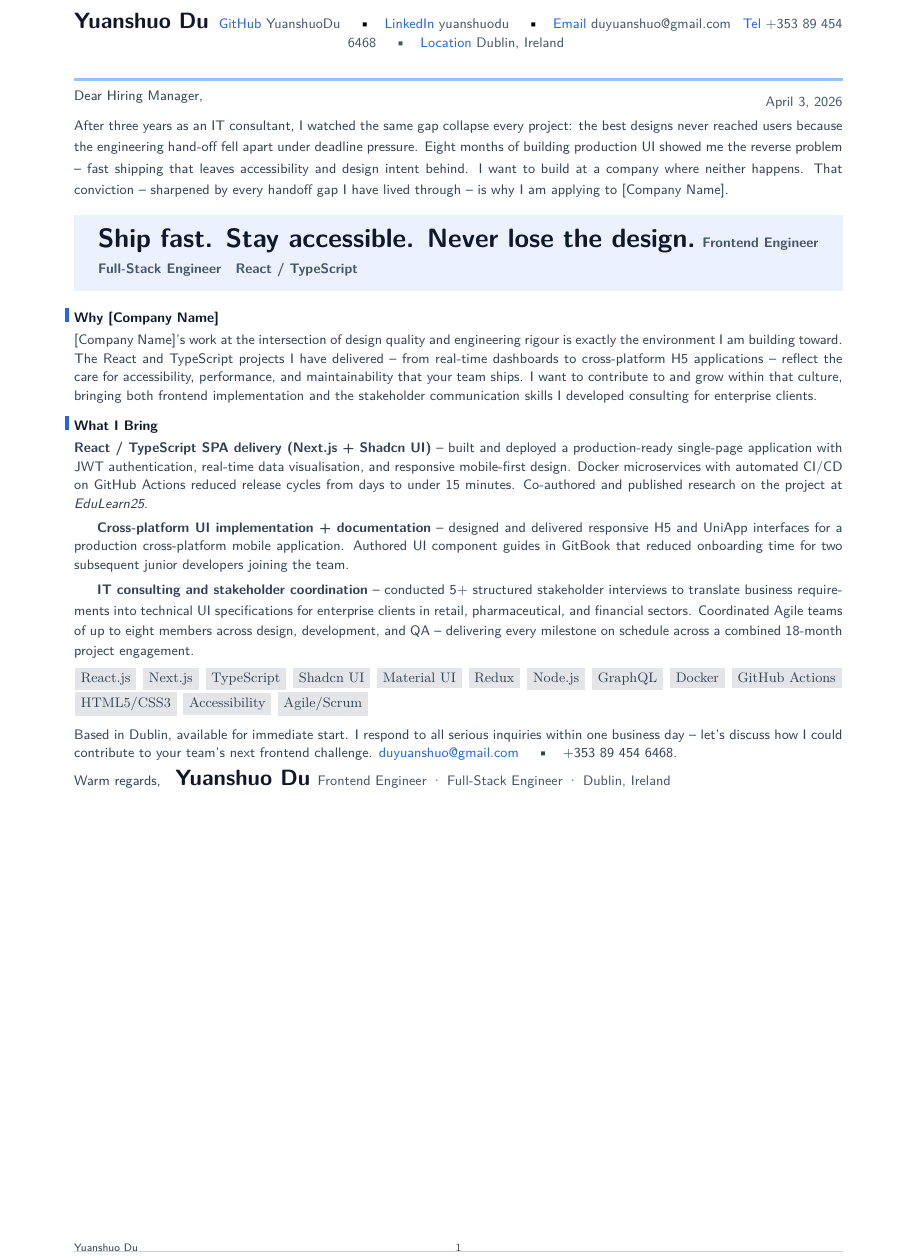
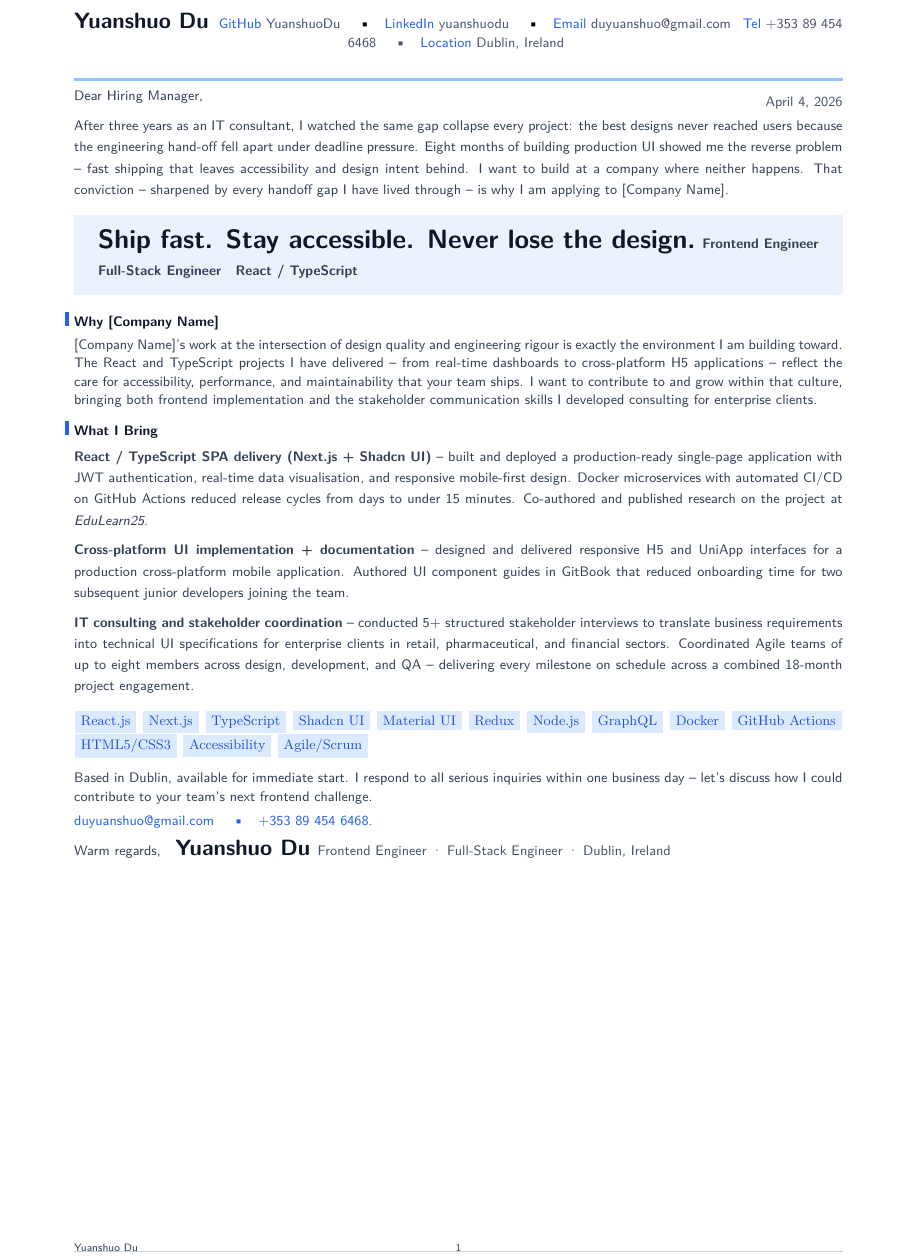
Before and after one commit to YuanshuoDu/resume, a LaTeX letter (coverletter.tex, which reads coverletter.cls, simpleresume.cls): part of the page, cut so that both start at the same text. Compiled offline with pdfLaTeX.

Commit message:
frontend: iter1 - UI+HR improvements

```diff
--- a/coverletter.cls
+++ b/coverletter.cls
@@ -31,6 +31,8 @@
 \definecolor{rule}{RGB}{200,210,220}       % Slate-300 — dividers (darkened)
 \definecolor{headerbar}{RGB}{37,99,235}    % Blue-600 — top bar
 \definecolor{namecolor}{RGB}{15,23,42}    % Slate-900 — name
+\definecolor{skillbg}{RGB}{219,234,254}    % Blue-100 — skills pill bg (visible on white)
+\definecolor{skilltext}{RGB}{29,78,216}   % Blue-700 — skills pill text (high contrast)
 
 % ── Page geometry ────────────────────────────────────────────────────────────
 \geometry{a4paper,left=1.7cm,top=1.2cm,right=1.7cm,bottom=1.2cm}
@@ -78,14 +80,14 @@
   \nopagebreak\vspace{0.2cm}%
 }
 
-% ── Skill pill (muted — cover-letter appropriate) ─────────────────────────────
+% ── Skill pill (blue pill matching resume style — high contrast for ATS) ──────
 \def\skillpill#1{%
-  {{\rmfamily\small\color{secondary}%
+  {{\rmfamily\small\color{skilltext}%
     \kern0.06em\relax%
     \setlength{\fboxrule}{0pt}%
     \setlength{\fboxsep}{0.35em}%
     \raisebox{0.22ex}{%
-      \colorbox{muted!15}{\kern0.06em\relax#1\kern0.06em\relax}%
+      \colorbox{skillbg}{\kern0.06em\relax#1\kern0.06em\relax}%
     }%
     \kern0.06em\relax
   }}%
@@ -93,5 +95,3 @@
 
 % ── Contact icon shortcut (text-based, no external font needed) ─────────────
 \def\cllabel#1{{\sffamily\small\color{accent}\textbf{#1}}\ }
-
-\endinput
--- a/coverletter.tex
+++ b/coverletter.tex
@@ -23,7 +23,7 @@
 \clrule
 
 \noindent%
-{\raggedleft\sffamily\small\color{muted}April 3, 2026\par}
+{\raggedleft\sffamily\small\color{muted}April 4, 2026\par}
 
 \vspace{-0.55cm}
 \noindent%
@@ -55,17 +55,17 @@
   \setlength{\fboxsep}{0pt}%
   \colorbox{accent!9}{%
     \parbox{\linewidth}{%
-      \vspace{0.32cm}%
+      \vspace{0.35cm}%
       \hspace{0.55cm}%
       \begin{minipage}{\dimexpr\linewidth-1.1cm}
         {\sffamily\bfseries\LARGE\color{primary}
           Ship fast. Stay accessible. Never lose the design.}
-        \vspace{0.18cm}
-        {\sffamily\small\color{muted}
+        \vspace{0.2cm}
+        {\sffamily\small\color{secondary}
           \textbf{Frontend Engineer}\quad
           \textbf{Full-Stack Engineer}\quad
           \textbf{React / TypeScript}}
-        \vspace{0.32cm}
+        \vspace{0.35cm}
       \end{minipage}%
     }%
   }%
@@ -91,16 +91,16 @@
   communication skills I developed consulting for enterprise clients.
 }
 
-\vspace{0.28cm}
+\vspace{0.3cm}
 
 \noindent%
 {\raggedright\sffamily\small\color{primary}
   \llap{\color{accent}\rule[0.12ex]{3pt}{1em}\hspace{0.35em}}\textbf{What I Bring}
 }
 
-\vspace{0.08cm}
+\vspace{0.1cm}
 
-\begin{spacing}{1.1}
+\begin{spacing}{1.15}
 \noindent%
 {\color{secondary}\sffamily\small
   \textbf{React / TypeScript SPA delivery (Next.js + Shadcn UI)} -- built and
@@ -109,16 +109,22 @@
   microservices with automated CI/CD on GitHub Actions reduced release cycles
   from days to under 15 minutes. Co-authored and published research on the
   project at \textit{EduLearn25}.
+}
 
-  \vspace{0.12cm}
+\vspace{0.2cm}
 
+\noindent%
+{\color{secondary}\sffamily\small
   \textbf{Cross-platform UI implementation + documentation} -- designed and
   delivered responsive H5 and UniApp interfaces for a production cross-platform
   mobile application. Authored UI component guides in GitBook that reduced
   onboarding time for two subsequent junior developers joining the team.
+}
 
-  \vspace{0.12cm}
+\vspace{0.2cm}
 
+\noindent%
+{\color{secondary}\sffamily\small
   \textbf{IT consulting and stakeholder coordination} -- conducted 5+
   structured stakeholder interviews to translate business requirements into
   technical UI specifications for enterprise clients in retail, pharmaceutical,
@@ -141,18 +145,20 @@
   \skillpill{Agile/Scrum}
 }
 
-\vspace{0.28cm}
+\vspace{0.3cm}
 
 \noindent%
 {\color{secondary}\sffamily\small
-  Based in Dublin, available for immediate start. I respond to all serious
-  inquiries within one business day -- let's discuss how I could contribute
-  to your team's next frontend challenge.
+  Based in Dublin, available for immediate start. I respond to all serious inquiries
+  within one business day -- let's discuss how I could contribute to your team's
+  next frontend challenge.}
+\\[0.15cm]
+\noindent%
+{\sffamily\small\color{accent}
   \href{https://mail.google.com/mail/?view=cm&to=duyuanshuo@gmail.com}{\color{accent}duyuanshuo@gmail.com}
-  \quad\textbullet\quad +353 89 454 6468.
-}
+  \quad\textbullet\quad +353 89 454 6468.}
 
-\vspace{0.22cm}
+\vspace{0.25cm}
 
 \noindent%
 {\color{secondary}\sffamily\small Warm regards,}\hspace{0.22cm}
--- a/simpleresume.cls
+++ b/simpleresume.cls
@@ -32,7 +32,7 @@
 \definecolor{headerbar}{RGB}{37,99,235}    % Blue-600 — top page bar
 \definecolor{headerbar2}{RGB}{99,179,237}  % Blue-400 — subtle gradient strip
 \definecolor{namecolor}{RGB}{15,23,42}    % Slate-900 — name
-\definecolor{skillbg}{RGB}{239,246,255}    % Blue-50 — skills pill bg
+\definecolor{skillbg}{RGB}{219,234,254}    % Blue-50 — skills pill bg
 \definecolor{skilltext}{RGB}{29,78,216}   % Blue-700 — skills pill text
 \definecolor{summarybg}{RGB}{248,250,253} % Slate-50 — summary background
 
```
Also changed, not shown: resume.tex (+16 -16 lines), coverletter.pdf, resume.pdf, coverletter.tex (6 more changed lines).
